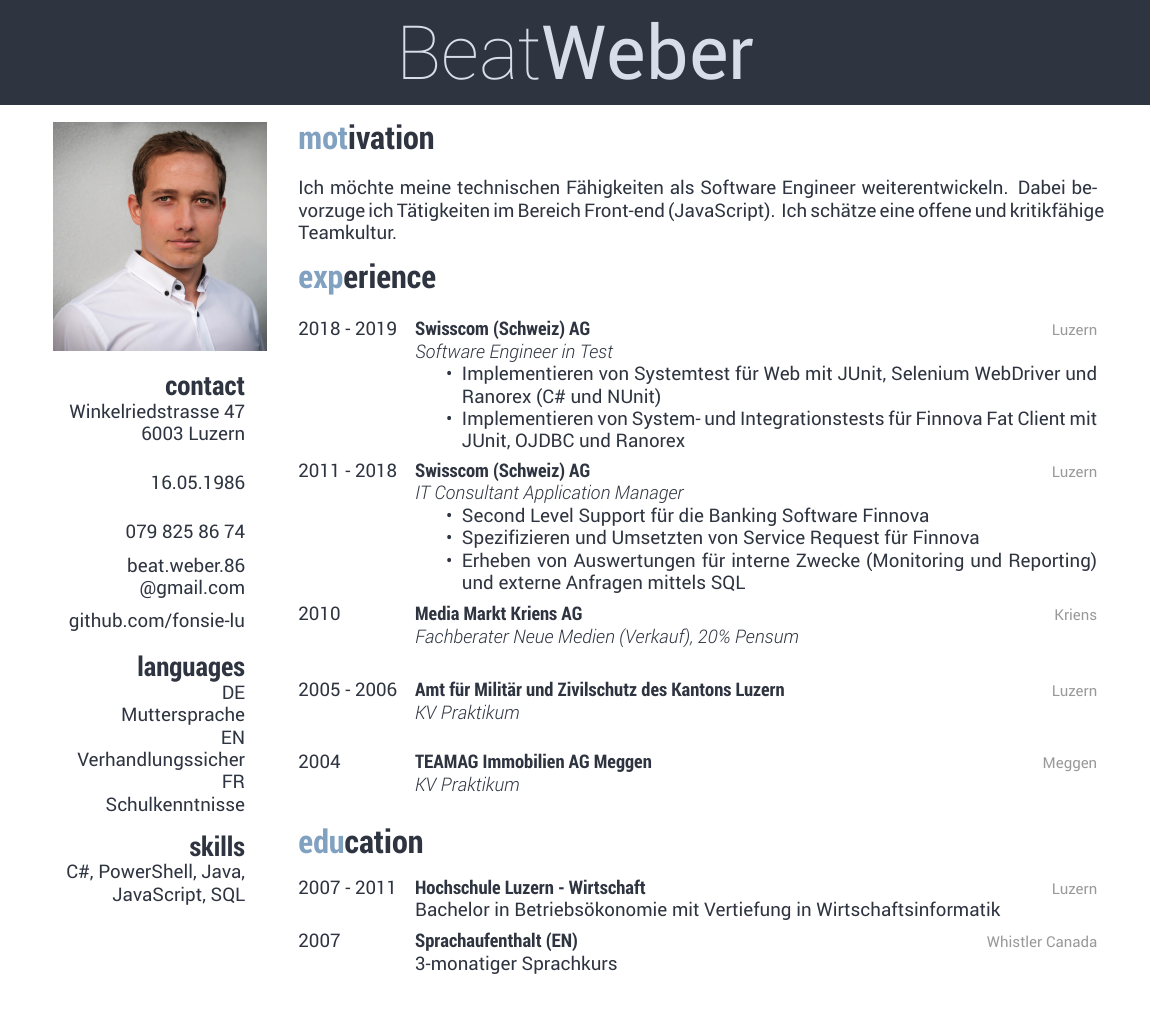
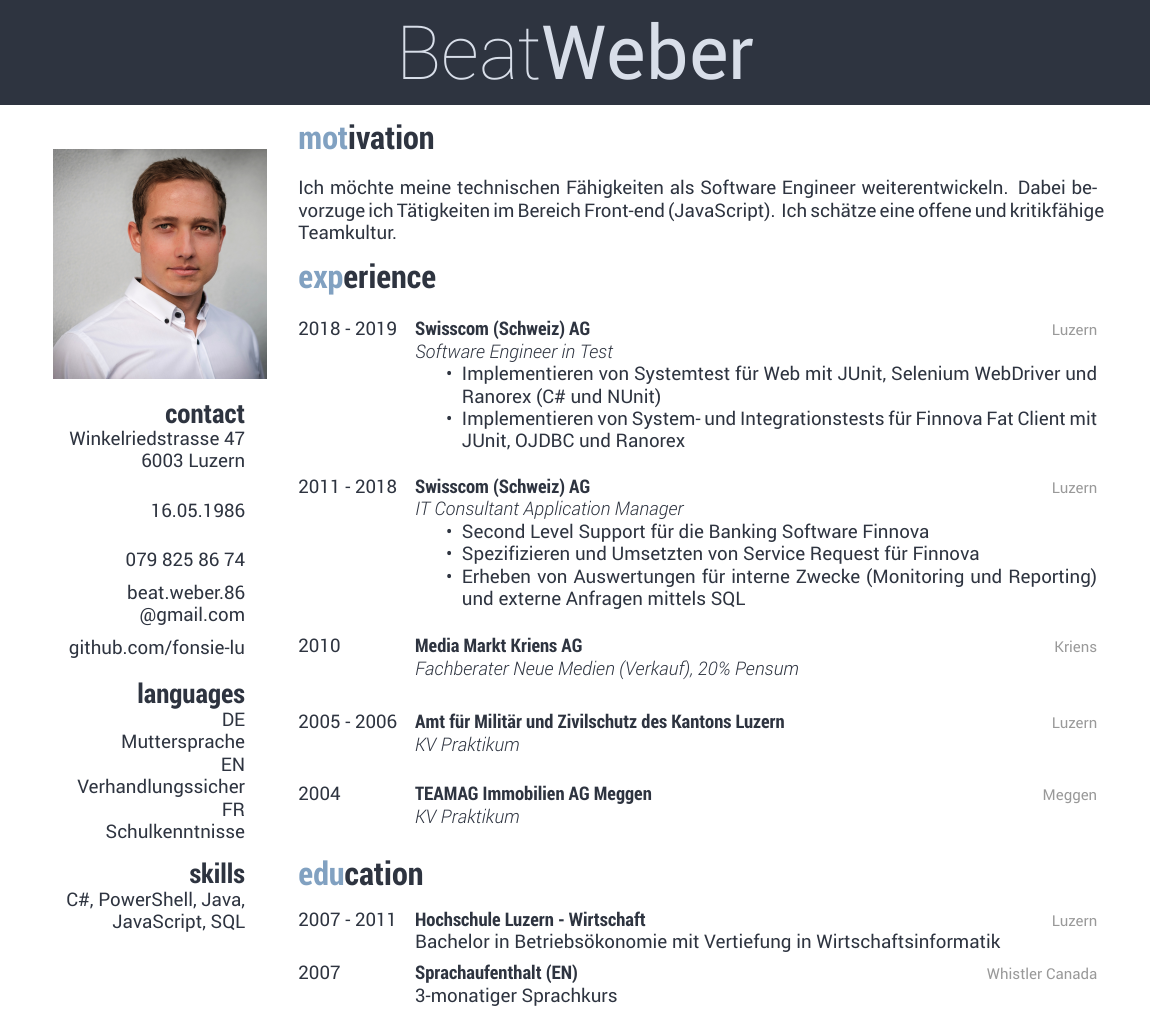
Before and after one commit to Fonsie-lu/CV, a LaTeX CV (CV.tex): part of the page, cut so that both start at the same text. Compiled offline with XeLaTeX.

Commit message:
spacing after removing dots

```diff
--- a/CV.tex
+++ b/CV.tex
@@ -3,7 +3,7 @@
 \begin{document}
 \header{Beat}{Weber}
 \begin{aside}
-\section{}
+  \section{\vspace{0.3cm}~}
 \includegraphics[width=4cm]{portrait}
 \section{contact}
 Winkelriedstrasse 47
@@ -36,7 +36,7 @@ Ich möchte meine technischen Fähigkeiten als Software Engineer weiterentwickel
   \item Implementieren von Systemtest für Web mit JUnit, Selenium WebDriver und Ranorex (C\# und NUnit)
   \item Implementieren von System- und Integrationstests für Finnova Fat Client mit JUnit, OJDBC und Ranorex
 \end{itemize}
-}
+\vspace{0.3cm} }
 \entry
   {2011 - 2018}
   {Swisscom (Schweiz) AG}
```
Also changed, not shown: CV.pdf, CV.tex (2 more changed lines).
